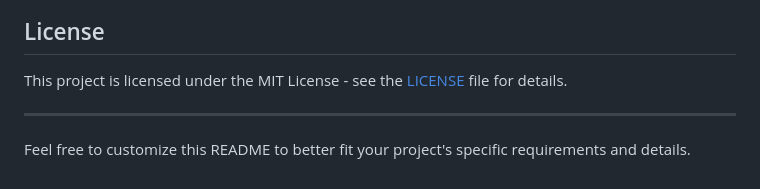
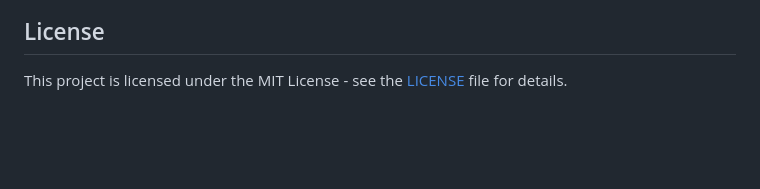
Before and after one commit to laksalks30/TBI.com, a Markdown page: README.md, the part around the change. Rendered like a GitHub page; blank space fills up the shorter version.

```diff
--- a/README.md
+++ b/README.md
@@ -93,7 +93,3 @@ Please ensure that your code adheres to the existing style and includes appropri
 ## License
 
 This project is licensed under the MIT License - see the [LICENSE](LICENSE) file for details.
-
----
-
-Feel free to customize this README to better fit your project's specific requirements and details.
```
